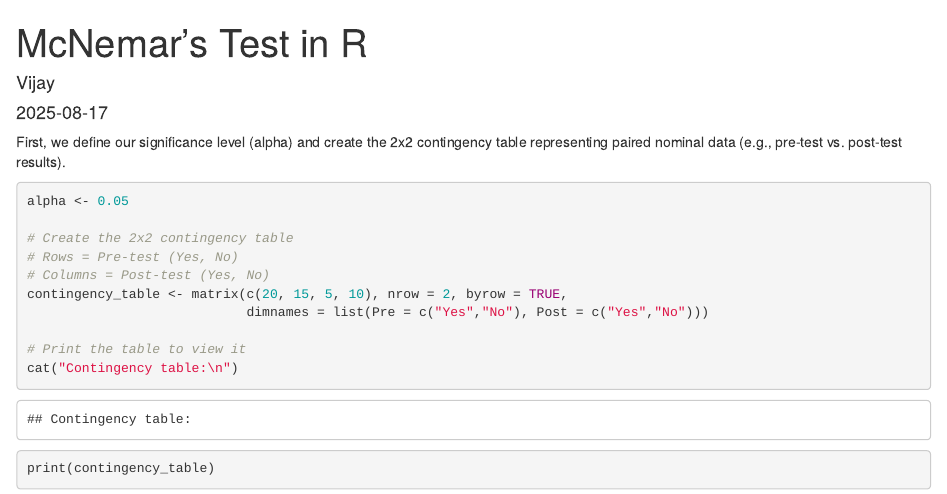
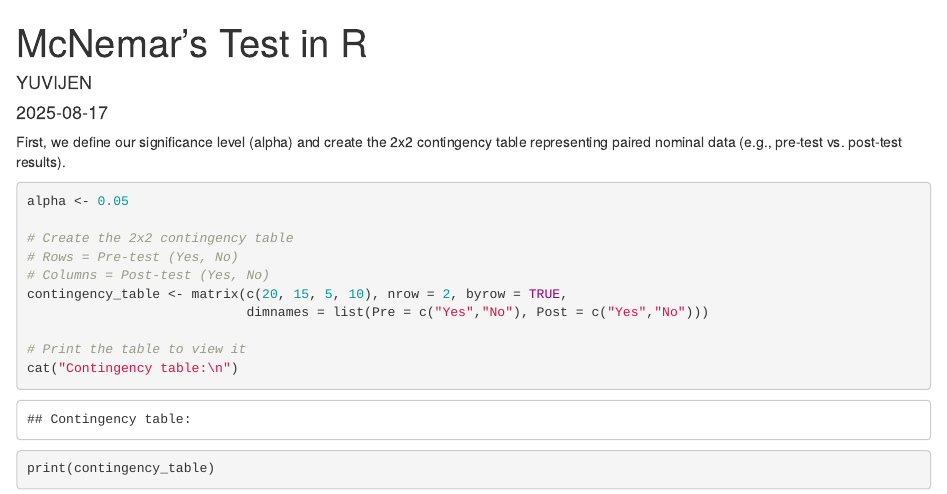
Before and after one commit to yuvijen/binder-rstudio, an R Markdown document (Analysis/mcnemar.Rmd): the page in a window 1100 px wide, from its top. Rendered offline with R 4.5, knitr and Pandoc, with nearby package versions.

Commit message:
Automated update via R script

```diff
--- a/Analysis/mcnemar.Rmd
+++ b/Analysis/mcnemar.Rmd
@@ -1,6 +1,6 @@
 ---
 title: "McNemar's Test in R"
-author: "Vijay"
+author: "YUVIJEN"
 date: "`r Sys.Date()`"
 output: html_document
 ---
```
Also changed, not shown: 1 other file.
